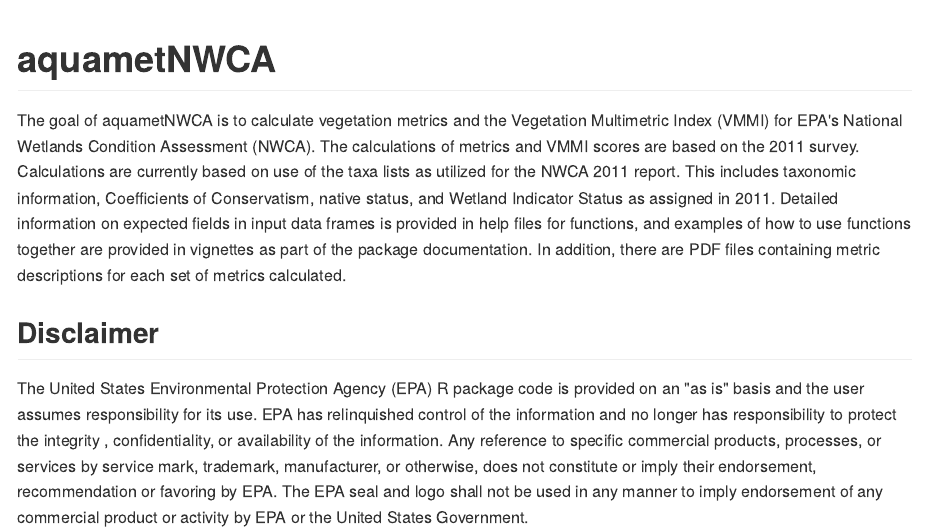
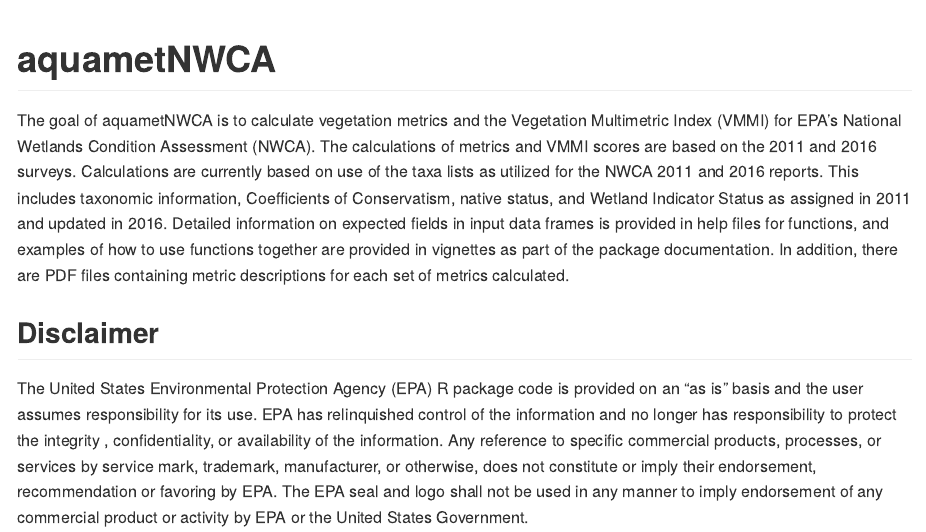
Before and after one commit to USEPA/aquametNWCA, an R Markdown document (README.Rmd): the page in a window 1100 px wide, from its top. The pictures show the output file README.md that the author committed with the source, drawn offline in the style of GitHub.

Commit message:
updated documentation files

```diff
--- a/README.Rmd
+++ b/README.Rmd
@@ -16,7 +16,7 @@
 
 # aquametNWCA
 
-The goal of aquametNWCA is to calculate vegetation metrics and the Vegetation Multimetric Index (VMMI) for EPA's National Wetlands Condition Assessment (NWCA). The calculations of metrics and VMMI scores are based on the 2011 survey. Calculations are currently based on use of the taxa lists as utilized for the NWCA 2011 report. This includes taxonomic information, Coefficients of Conservatism, native status, and Wetland Indicator Status as assigned in 2011. Detailed information on expected fields in input data frames is provided in help files for functions, and examples of how to use functions together are provided in vignettes as part of the package documentation. In addition, there are PDF files containing metric descriptions for each set of metrics calculated.
+The goal of aquametNWCA is to calculate vegetation metrics and the Vegetation Multimetric Index (VMMI) for EPA's National Wetlands Condition Assessment (NWCA). The calculations of metrics and VMMI scores are based on the 2011 and 2016 surveys. Calculations are currently based on use of the taxa lists as utilized for the NWCA 2011 and 2016 reports. This includes taxonomic information, Coefficients of Conservatism, native status, and Wetland Indicator Status as assigned in 2011 and updated in 2016. Detailed information on expected fields in input data frames is provided in help files for functions, and examples of how to use functions together are provided in vignettes as part of the package documentation. In addition, there are PDF files containing metric descriptions for each set of metrics calculated.
 
 ## Disclaimer
 
```
Also changed, not shown: README.md, 2 other files.
